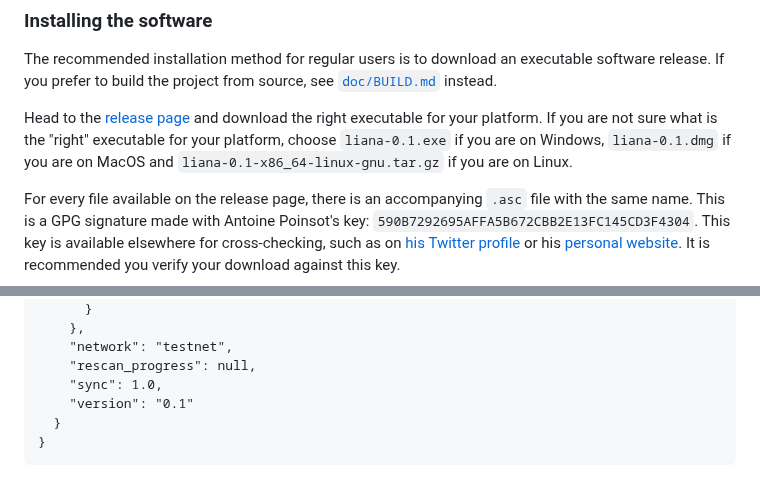
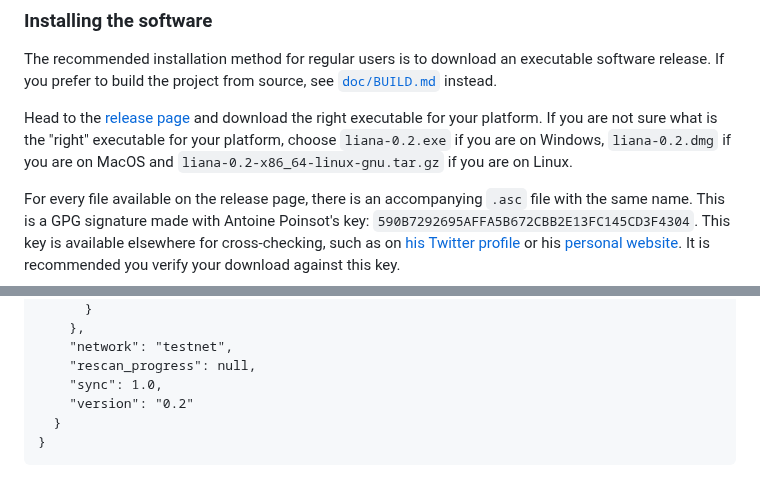
Before and after one commit to wizardsardine/liana, a Markdown page: README.md, 2 parts joined by grey strips. Rendered like a GitHub page.

Commit message:
doc: make reference to 0.2

````diff
--- a/README.md
+++ b/README.md
@@ -44,8 +44,8 @@ build the project from source, see [`doc/BUILD.md`](doc/BUILD.md) instead.
 
 Head to the [release page](https://github.com/wizardsardine/liana/releases) and download the right
 executable for your platform. If you are not sure what is the "right" executable for your platform,
-choose `liana-0.1.exe` if you are on Windows, `liana-0.1.dmg` if you are on MacOS and
-`liana-0.1-x86_64-linux-gnu.tar.gz` if you are on Linux.
+choose `liana-0.2.exe` if you are on Windows, `liana-0.2.dmg` if you are on MacOS and
+`liana-0.2-x86_64-linux-gnu.tar.gz` if you are on Linux.
 
 For every file available on the release page, there is an accompanying `.asc` file with the same
 name. This is a GPG signature made with Antoine Poinsot's key:
@@ -133,7 +133,7 @@ $ liana-cli --conf ./testnet_config.toml getinfo
     "network": "testnet",
     "rescan_progress": null,
     "sync": 1.0,
-    "version": "0.1"
+    "version": "0.2"
   }
 }
 ```
````
Also changed, not shown: doc/TRY.md (+2 -2 lines).
